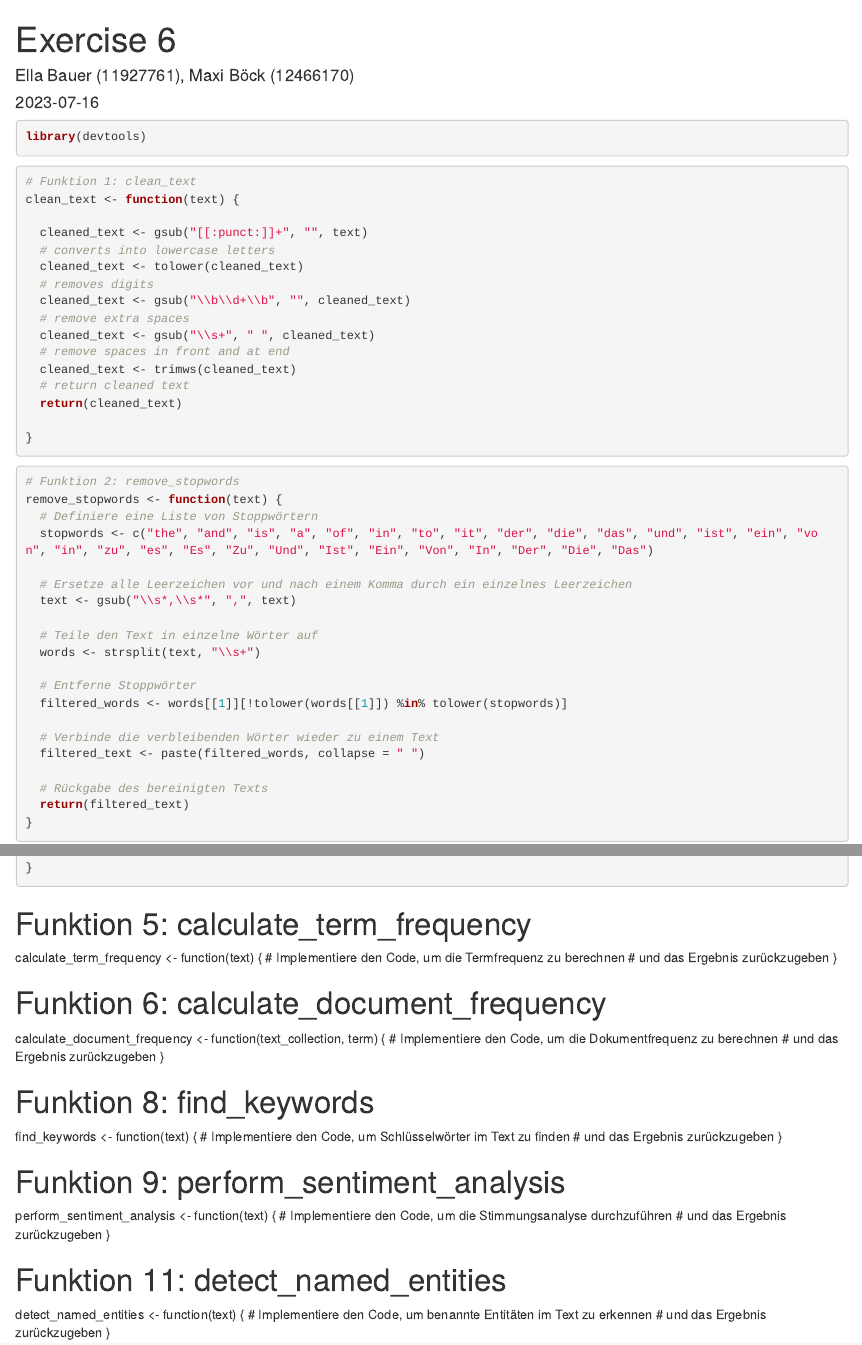
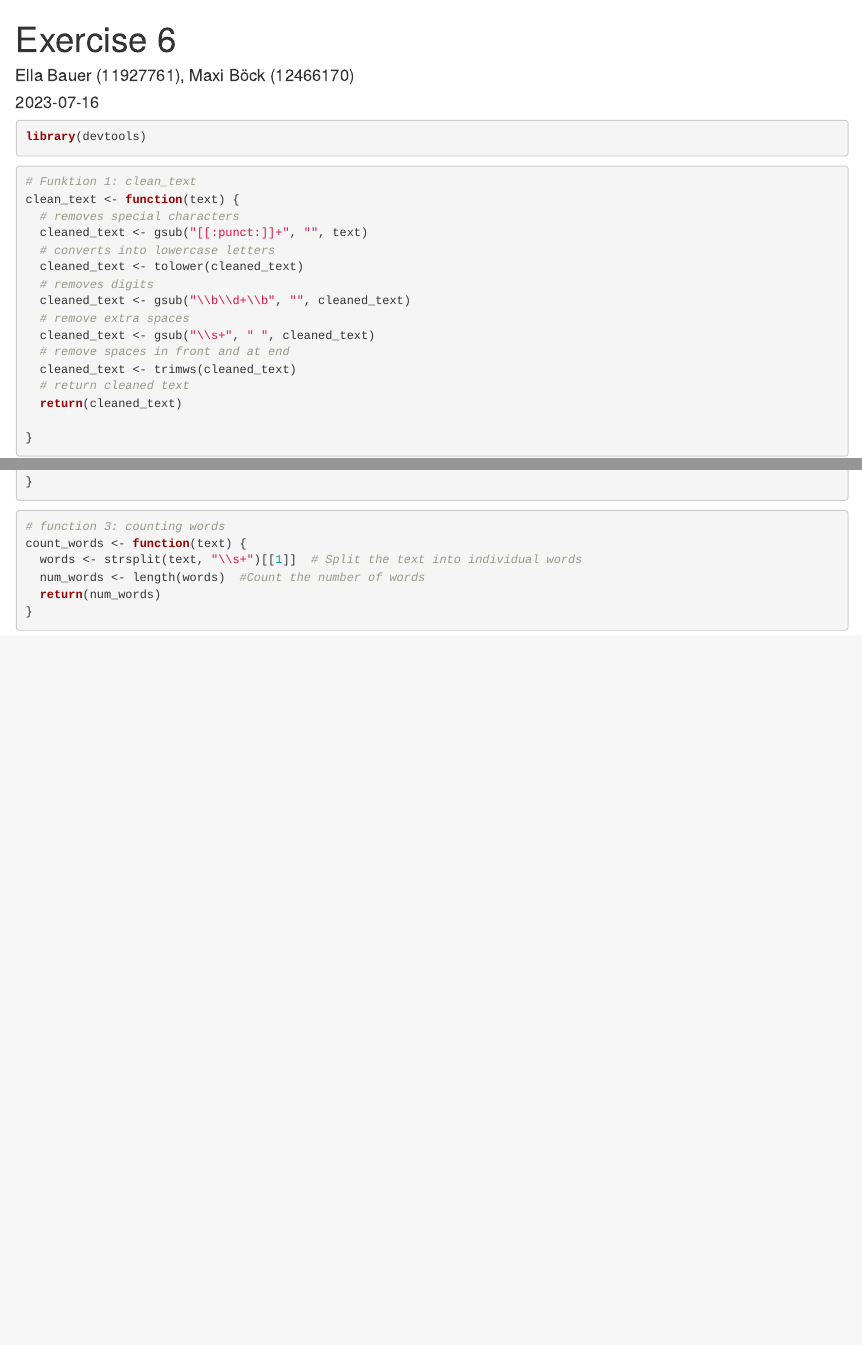
Before and after one commit to MaxiBoeck/Excersice-6, an R Markdown document (R/functions.Rmd): the page in a window 1100 px wide, from its top, and a second part further down, joined at a grey line. Rendered offline with R 4.5, knitr and Pandoc, with nearby package versions.

Commit message:
initilizing third function some translating some bug fixing added DESCRIPTION file

````diff
--- a/R/functions.Rmd
+++ b/R/functions.Rmd
@@ -12,7 +12,7 @@ library(devtools)
 ```{r}
 # Funktion 1: clean_text
 clean_text <- function(text) {
-
+  # removes special characters
   cleaned_text <- gsub("[[:punct:]]+", "", text)
   # converts into lowercase letters
   cleaned_text <- tolower(cleaned_text)
@@ -55,37 +55,11 @@ remove_stopwords <- function(text) {
 ```
 
 
-
-
-
-
-
-# Funktion 5: calculate_term_frequency
-calculate_term_frequency <- function(text) {
-  # Implementiere den Code, um die Termfrequenz zu berechnen
-  # und das Ergebnis zurückzugeben
+```{r}
+# function 3: counting words
+count_words <- function(text) {
+  words <- strsplit(text, "\\s+")[[1]]  # Split the text into individual words
+  num_words <- length(words)  #Count the number of words
+  return(num_words)
 }
-
-# Funktion 6: calculate_document_frequency
-calculate_document_frequency <- function(text_collection, term) {
-  # Implementiere den Code, um die Dokumentfrequenz zu berechnen
-  # und das Ergebnis zurückzugeben
-}
-
-# Funktion 8: find_keywords
-find_keywords <- function(text) {
-  # Implementiere den Code, um Schlüsselwörter im Text zu finden
-  # und das Ergebnis zurückzugeben
-}
-
-# Funktion 9: perform_sentiment_analysis
-perform_sentiment_analysis <- function(text) {
-  # Implementiere den Code, um die Stimmungsanalyse durchzuführen
-  # und das Ergebnis zurückzugeben
-}
-
-# Funktion 11: detect_named_entities
-detect_named_entities <- function(text) {
-  # Implementiere den Code, um benannte Entitäten im Text zu erkennen
-  # und das Ergebnis zurückzugeben
-}
+```
````
Also changed, not shown: ExerciseSheet_6_TEMPLATE.Rmd (+20 -4 lines), 2 other files.
